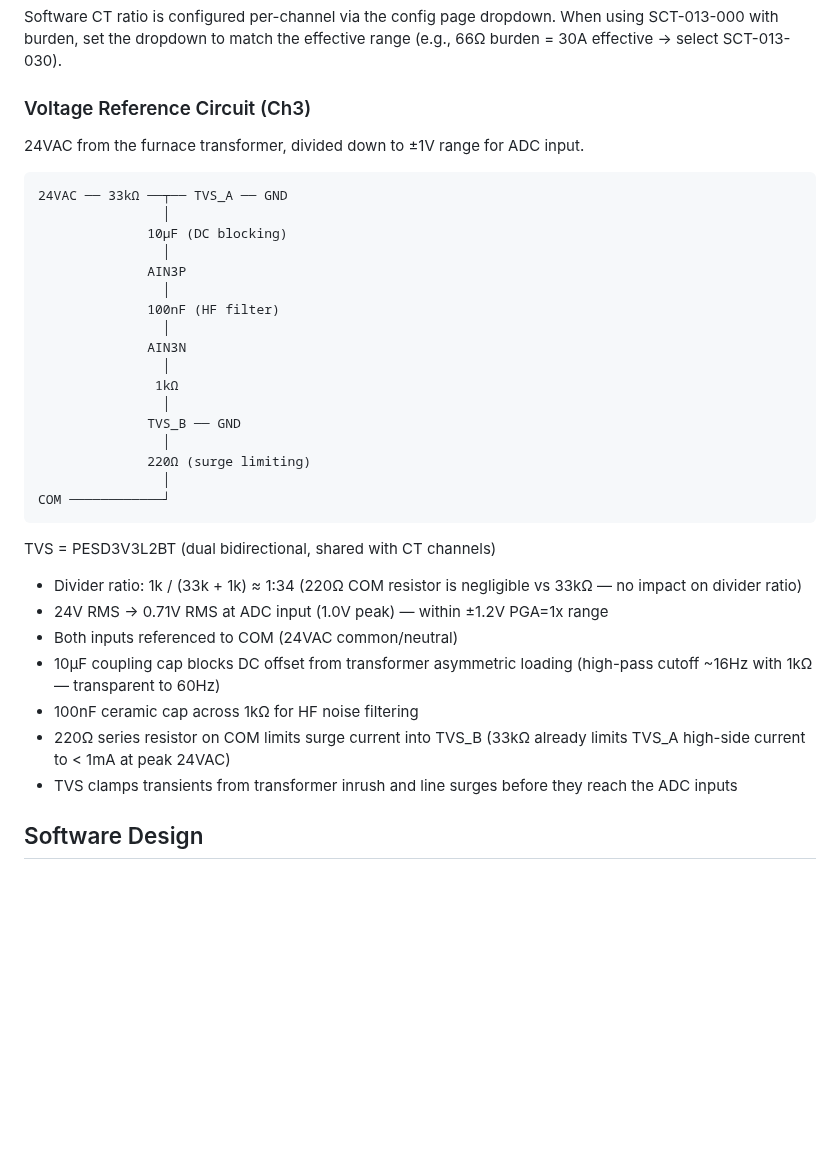
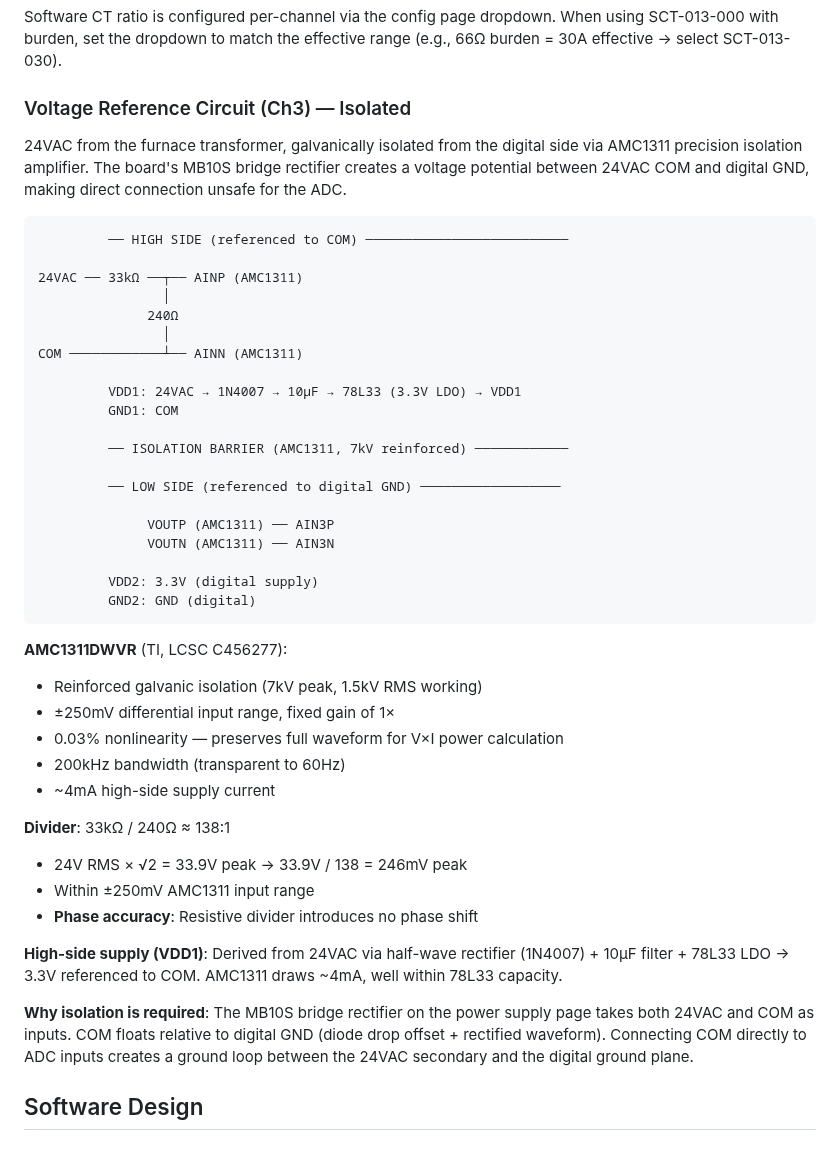
Before and after one commit to alpauna/GoodmanHPCtrl, a Markdown page: docs/power-factor/overview.md, the part around one of its changes. GitHub-like rendering; blank space fills up the shorter version.

````diff
--- a/docs/power-factor/overview.md
+++ b/docs/power-factor/overview.md
@@ -175,43 +175,57 @@ Software CT ratio is configured per-channel via the config page dropdown.
 When using SCT-013-000 with burden, set the dropdown to match the effective
 range (e.g., 66Ω burden = 30A effective → select SCT-013-030).
 
-### Voltage Reference Circuit (Ch3)
+### Voltage Reference Circuit (Ch3) — Isolated
 
-24VAC from the furnace transformer, divided down to ±1V range for ADC input.
+24VAC from the furnace transformer, galvanically isolated from the digital
+side via AMC1311 precision isolation amplifier. The board's MB10S bridge
+rectifier creates a voltage potential between 24VAC COM and digital GND,
+making direct connection unsafe for the ADC.
 
 ```
-24VAC ── 33kΩ ──┬── TVS_A ── GND
+         ── HIGH SIDE (referenced to COM) ──────────────────────────
+
+24VAC ── 33kΩ ──┬── AINP (AMC1311)
                 │
-              10μF (DC blocking)
+              240Ω
                 │
-              AIN3P
-                │
-              100nF (HF filter)
-                │
-              AIN3N
-                │
-               1kΩ
-                │
-              TVS_B ── GND
-                │
-              220Ω (surge limiting)
-                │
-COM ────────────┘
+COM ────────────┴── AINN (AMC1311)
+
+         VDD1: 24VAC → 1N4007 → 10μF → 78L33 (3.3V LDO) → VDD1
+         GND1: COM
+
+         ── ISOLATION BARRIER (AMC1311, 7kV reinforced) ────────────
+
+         ── LOW SIDE (referenced to digital GND) ──────────────────
+
+              VOUTP (AMC1311) ── AIN3P
+              VOUTN (AMC1311) ── AIN3N
+
+         VDD2: 3.3V (digital supply)
+         GND2: GND (digital)
 ```
 
-TVS = PESD3V3L2BT (dual bidirectional, shared with CT channels)
+**AMC1311DWVR** (TI, LCSC C456277):
+- Reinforced galvanic isolation (7kV peak, 1.5kV RMS working)
+- ±250mV differential input range, fixed gain of 1×
+- 0.03% nonlinearity — preserves full waveform for V×I power calculation
+- 200kHz bandwidth (transparent to 60Hz)
+- ~4mA high-side supply current
 
-- Divider ratio: 1k / (33k + 1k) ≈ 1:34
-  (220Ω COM resistor is negligible vs 33kΩ — no impact on divider ratio)
-- 24V RMS → 0.71V RMS at ADC input (1.0V peak) — within ±1.2V PGA=1x range
-- Both inputs referenced to COM (24VAC common/neutral)
-- 10μF coupling cap blocks DC offset from transformer asymmetric loading
-  (high-pass cutoff ~16Hz with 1kΩ — transparent to 60Hz)
-- 100nF ceramic cap across 1kΩ for HF noise filtering
-- 220Ω series resistor on COM limits surge current into TVS_B
-  (33kΩ already limits TVS_A high-side current to < 1mA at peak 24VAC)
-- TVS clamps transients from transformer inrush and line surges before
-  they reach the ADC inputs
+**Divider**: 33kΩ / 240Ω ≈ 138:1
+- 24V RMS × √2 = 33.9V peak → 33.9V / 138 = 246mV peak
+- Within ±250mV AMC1311 input range
+- **Phase accuracy**: Resistive divider introduces no phase shift
+
+**High-side supply (VDD1)**: Derived from 24VAC via half-wave rectifier
+(1N4007) + 10μF filter + 78L33 LDO → 3.3V referenced to COM.
+AMC1311 draws ~4mA, well within 78L33 capacity.
+
+**Why isolation is required**: The MB10S bridge rectifier on the power
+supply page takes both 24VAC and COM as inputs. COM floats relative to
+digital GND (diode drop offset + rectified waveform). Connecting COM
+directly to ADC inputs creates a ground loop between the 24VAC secondary
+and the digital ground plane.
 
 ## Software Design
 
````
Also changed, not shown: other parts of docs/power-factor/overview.md (+10 -5 lines), docs/power-factor/schematic-notes.md (+42 -34 lines).
